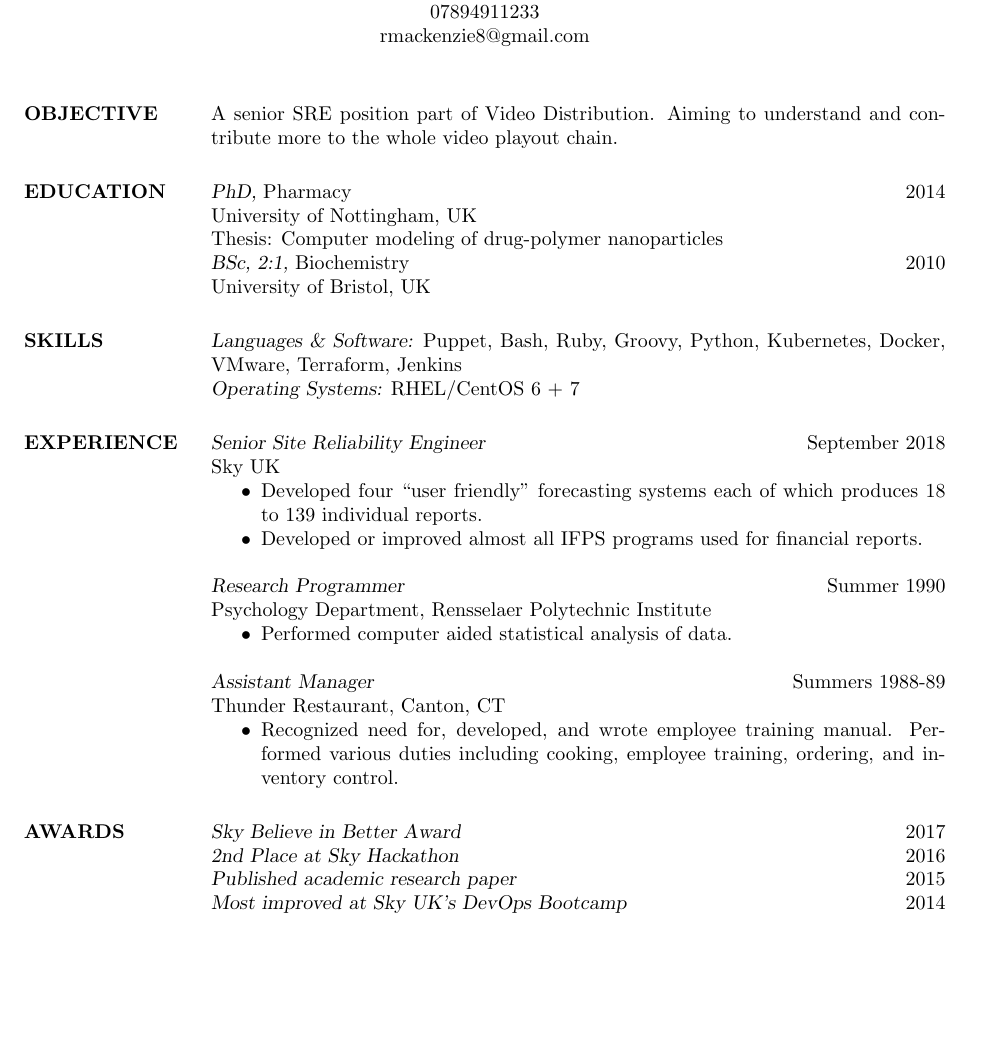
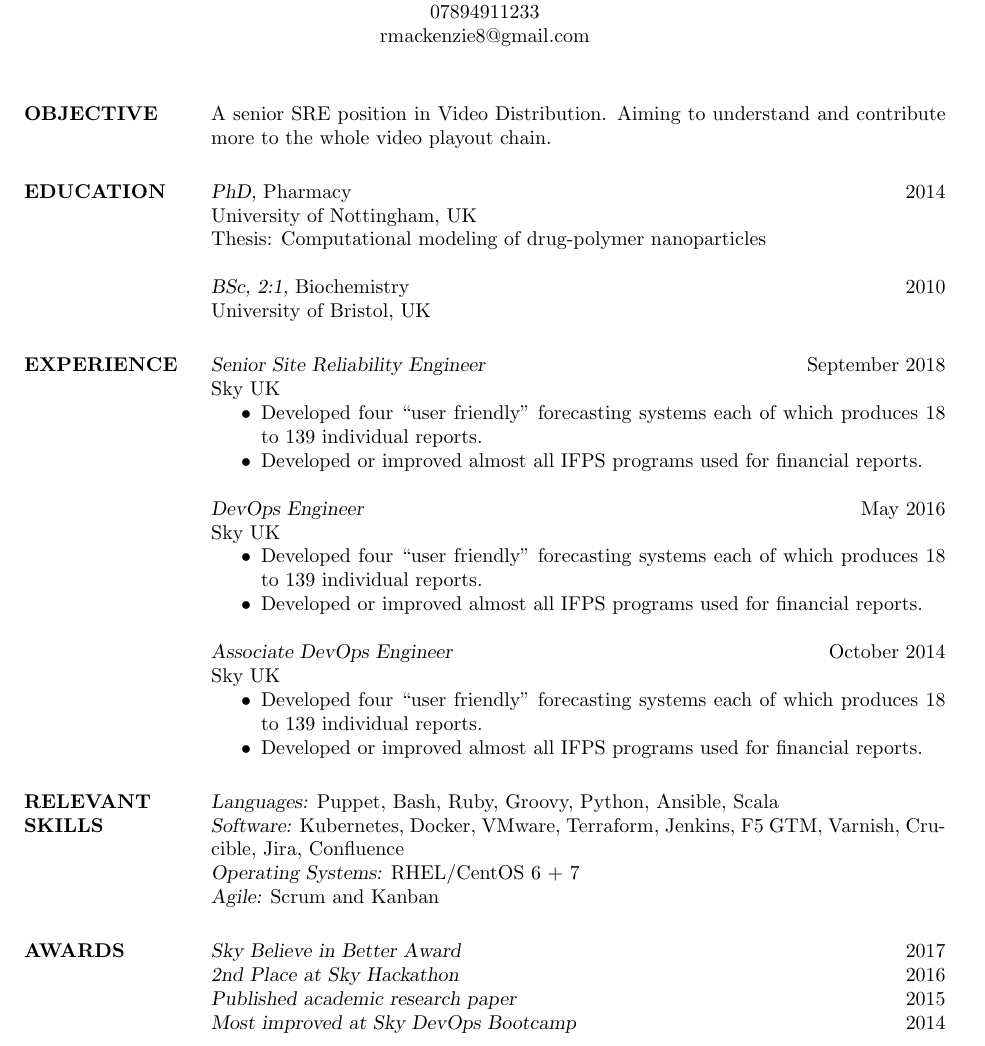
Before and after one commit to robs898/cv, a LaTeX CV (cv.tex): part of the page, cut so that both start at the same text, the shorter picture padded with empty space. Compiled offline with pdfLaTeX.

Commit message:
nearly done

```diff
--- a/cv.tex
+++ b/cv.tex
@@ -12,23 +12,40 @@
 
 \begin{resume}
 
-\section{OBJECTIVE}  A senior SRE position part of Video Distribution.
-	Aiming to understand and contribute more to the whole video
-	playout chain.
+\section{OBJECTIVE}
+	A senior SRE position in Video Distribution. Aiming to understand and
+	contribute more to the whole video playout chain.
 
-\section{EDUCATION} {\sl PhD,} Pharmacy \hfill 2014 \\
+\section{EDUCATION}
+	{\sl PhD,} Pharmacy \hfill 2014 \\
 	University of Nottingham, UK \\
-		Thesis: Computer modeling of drug-polymer nanoparticles \\
+	Thesis: Computational modeling of drug-polymer nanoparticles \\
+	\\
         {\sl BSc, 2:1,} Biochemistry \hfill 2010 \\
         University of Bristol, UK
 
-\section{SKILLS} {\sl Languages \& Software:} Puppet, Bash, Ruby, Groovy,
-		Python, Kubernetes, Docker, VMware, Terraform, Jenkins \\
-                {\sl Operating Systems:} RHEL/CentOS 6 + 7
-
-\section{EXPERIENCE} {\sl Senior Site Reliability Engineer} \hfill September 2018 \\
+\section{EXPERIENCE}
+	{\sl Senior Site Reliability Engineer} \hfill September 2018 \\
         Sky UK
-                 \begin{itemize}  \itemsep -2pt
+        \begin{itemize} \itemsep -2pt
+        \item Developed four ``user friendly" forecasting
+        systems each of which produces 18 to 139
+        individual reports.
+        \item   Developed or improved almost all IFPS
+        programs used for financial reports.
+        \end{itemize}
+	{\sl DevOps Engineer} \hfill May 2016 \\
+        Sky UK
+        \begin{itemize} \itemsep -2pt
+        \item Developed four ``user friendly" forecasting
+        systems each of which produces 18 to 139
+        individual reports.
+        \item   Developed or improved almost all IFPS
+        programs used for financial reports.
+        \end{itemize}
+	{\sl Associate DevOps Engineer} \hfill October 2014 \\
+        Sky UK
+        \begin{itemize} \itemsep -2pt
         \item Developed four ``user friendly" forecasting
         systems each of which produces 18 to 139
         individual reports.
@@ -36,27 +53,18 @@
         programs used for financial reports.
         \end{itemize}
 
-                {\sl Research Programmer} \hfill            Summer 1990 \\
-                Psychology Department, Rensselaer Polytechnic
-                Institute
-                 \begin{itemize}  \itemsep -2pt
-                 \item Performed computer aided statistical analysis
-                    of data.
-                 \end{itemize}
-                {\sl Assistant Manager} \hfill        Summers 1988-89 \\
-                Thunder Restaurant, Canton, CT
-                  \begin{itemize}
-                   \item Recognized need for, developed, and wrote
-                    employee training manual. Performed various
-                    duties including cooking, employee training,
-                    ordering, and inventory control.
-                   \end{itemize}
+\section{RELEVANT \\ SKILLS}
+	{\sl Languages:} Puppet, Bash, Ruby, Groovy, Python, Ansible, Scala \\
+	{\sl Software:} Kubernetes, Docker, VMware, Terraform, Jenkins, F5 GTM,
+	Varnish, Crucible, Jira, Confluence \\
+        {\sl Operating Systems:} RHEL/CentOS 6 + 7 \\
+	{\sl Agile:} Scrum and Kanban
 
 \section{AWARDS}
 	{\sl Sky Believe in Better Award} \hfill 2017 \\
 	{\sl 2nd Place at Sky Hackathon} \hfill 2016 \\
 	{\sl Published academic research paper} \hfill 2015 \\
-	    {\sl Most improved at Sky UK's DevOps Bootcamp} \hfill 2014 \\
+	{\sl Most improved at Sky DevOps Bootcamp} \hfill 2014 \\
 
 \end{resume}
 \end{document}
```
Also changed, not shown: cv.pdf. Lines whose indentation alone changed are shown as unchanged.
